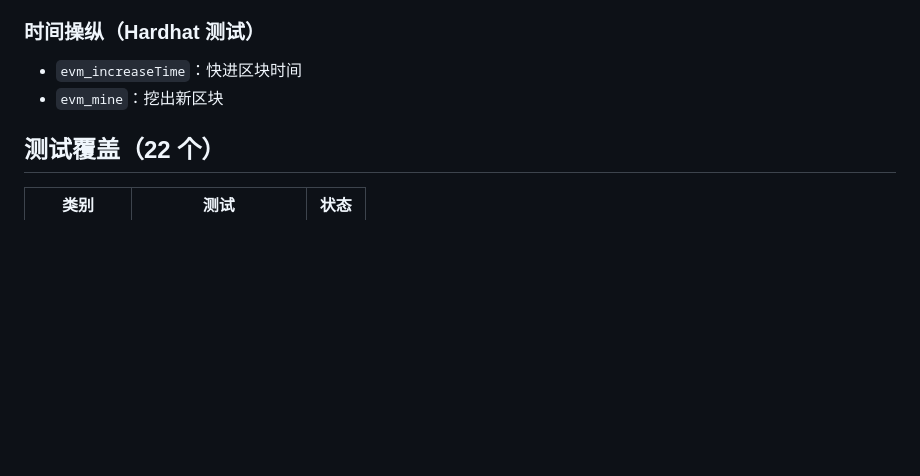
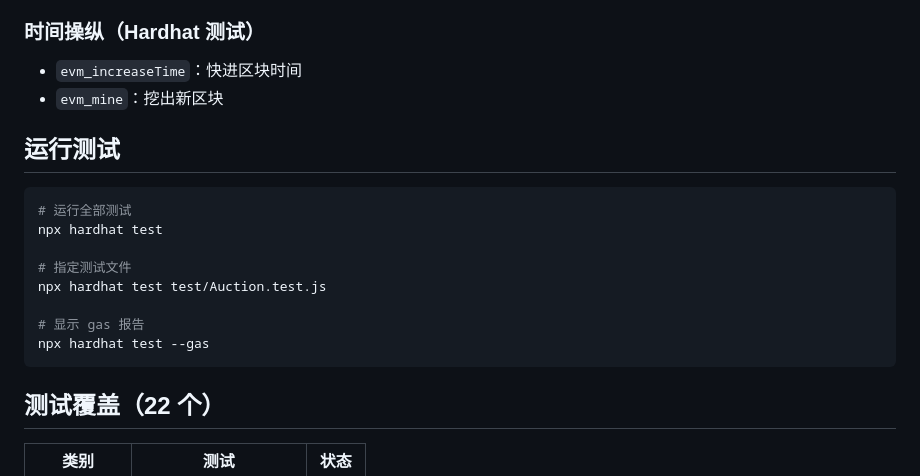
Before and after one commit to zengweicheng666/learn-blockchain, a Markdown page: notes/phase2/week5-auction.md, the part around the change. Drawn GitHub-style; blank space fills up the shorter version.

Commit message:
docs: week5 笔记补充运行测试命令

````diff
--- a/notes/phase2/week5-auction.md
+++ b/notes/phase2/week5-auction.md
@@ -74,6 +74,19 @@ projects/auction-contract/
 - `evm_increaseTime`：快进区块时间
 - `evm_mine`：挖出新区块
 
+## 运行测试
+
+```bash
+# 运行全部测试
+npx hardhat test
+
+# 指定测试文件
+npx hardhat test test/Auction.test.js
+
+# 显示 gas 报告
+npx hardhat test --gas
+```
+
 ## 测试覆盖（22 个）
 
 | 类别 | 测试 | 状态 |
````
